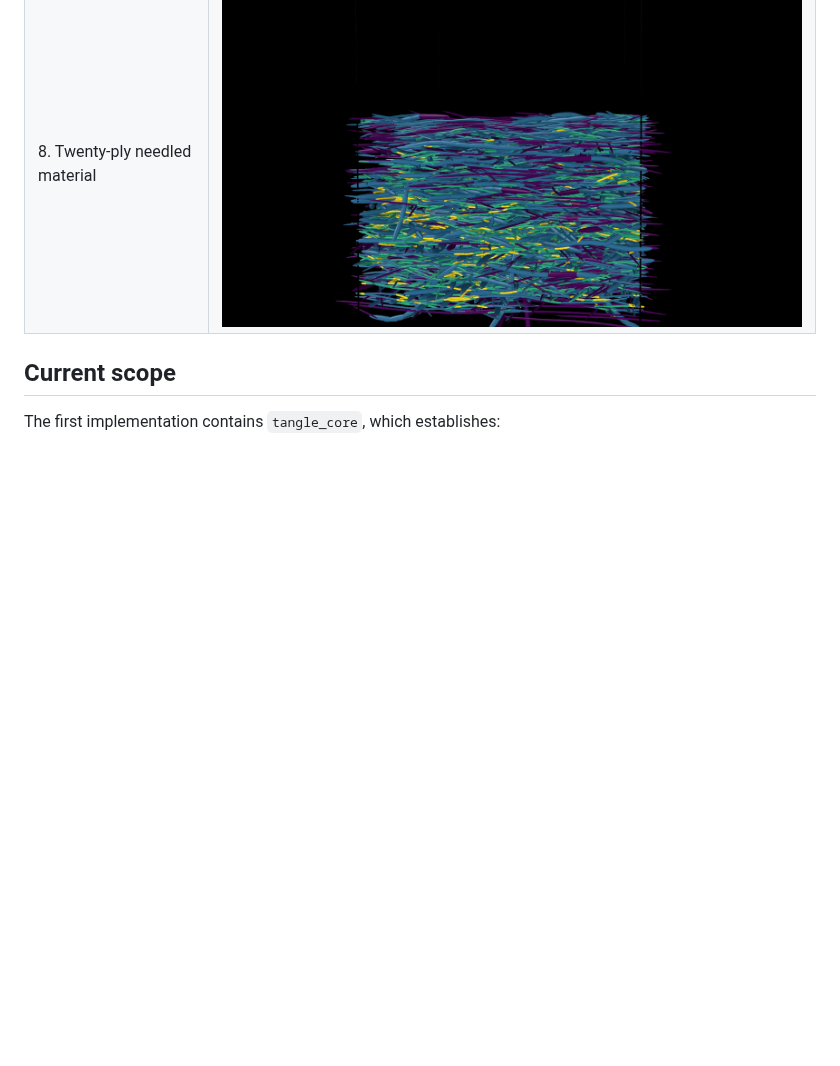
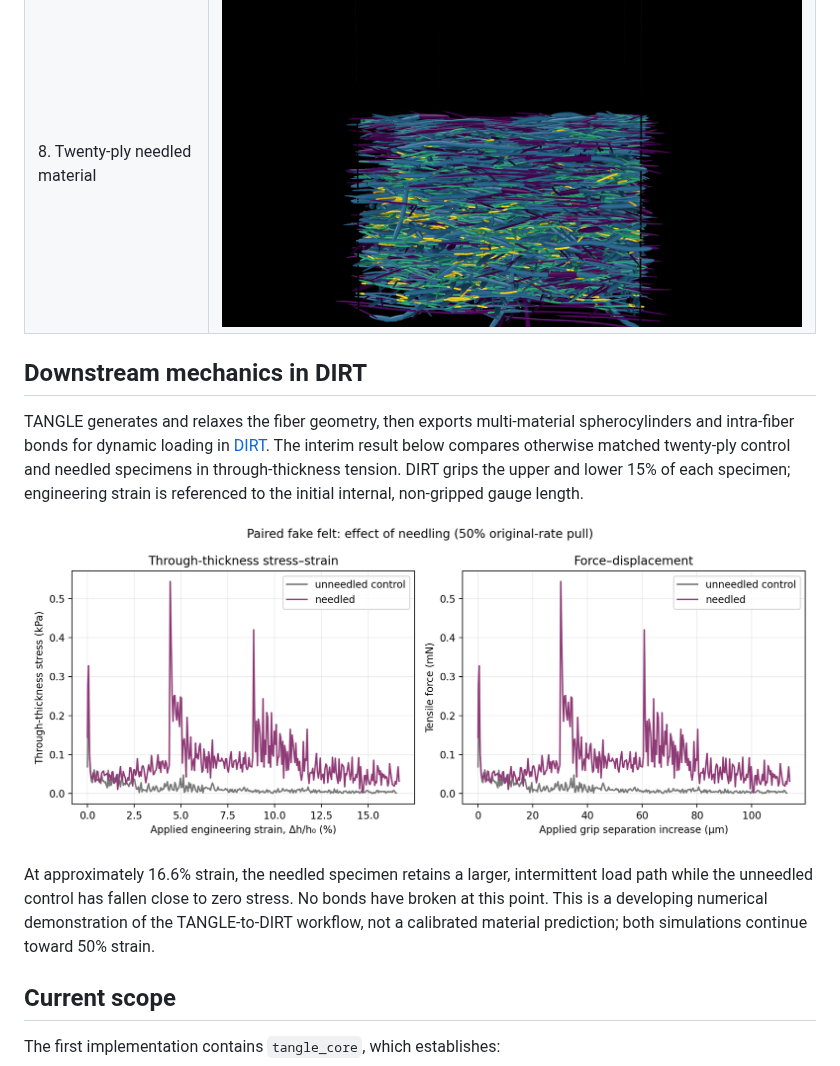
Before and after one commit to SueHeir/tangle, a Markdown page: README.md, the part around the change. Drawn GitHub-style; pictures changed too: docs/media/dirt-through-thickness-tension-interim.png (added); blank space fills up the shorter version.

Commit message:
docs: show interim TANGLE to DIRT tensile result

```diff
--- a/README.md
+++ b/README.md
@@ -34,6 +34,23 @@ formation. Click any preview to play the short OVITO rendering.
 | 6. Layer-by-layer needling | [![A small educational needling recipe](docs/media/layered-needling.png)](docs/media/layered-needling.mp4) |
 | 7. Twenty-ply control | [![The unneedled fake felt construction](docs/media/felted-control.png)](docs/media/felted-control.mp4) |
 | 8. Twenty-ply needled material | [![The needled fake felt construction](docs/media/felted-needled.png)](docs/media/felted-needled.mp4) |
+
+## Downstream mechanics in DIRT
+
+TANGLE generates and relaxes the fiber geometry, then exports multi-material
+spherocylinders and intra-fiber bonds for dynamic loading in
+[DIRT](https://github.com/SueHeir/dirt). The interim result below compares
+otherwise matched twenty-ply control and needled specimens in through-thickness
+tension. DIRT grips the upper and lower 15% of each specimen; engineering strain
+is referenced to the initial internal, non-gripped gauge length.
+
+![Interim DIRT through-thickness stress-strain comparison of unneedled and needled fake felt](docs/media/dirt-through-thickness-tension-interim.png)
+
+At approximately 16.6% strain, the needled specimen retains a larger,
+intermittent load path while the unneedled control has fallen close to zero
+stress. No bonds have broken at this point. This is a developing numerical
+demonstration of the TANGLE-to-DIRT workflow, not a calibrated material
+prediction; both simulations continue toward 50% strain.
 
 ## Current scope
 
```
